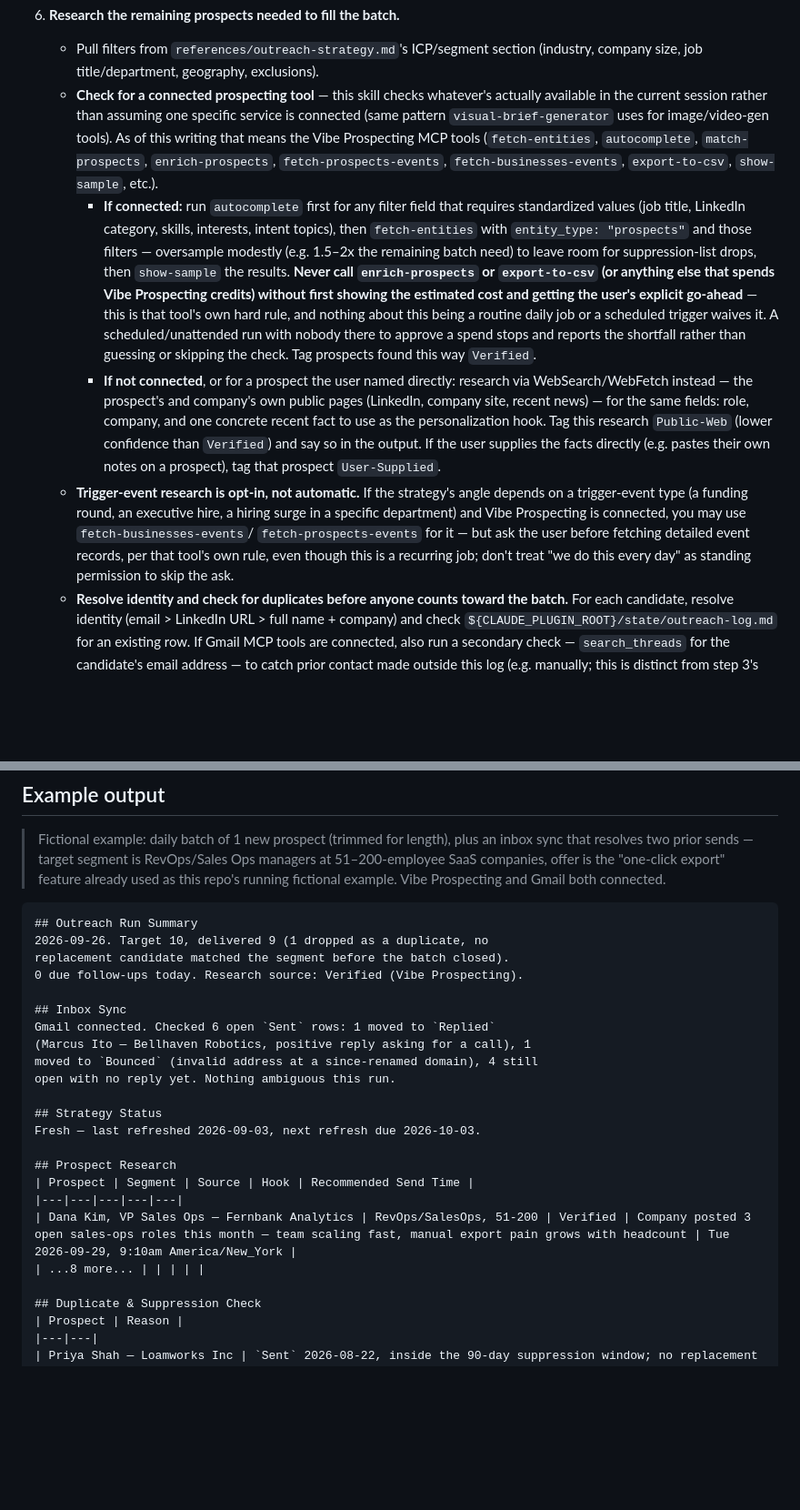
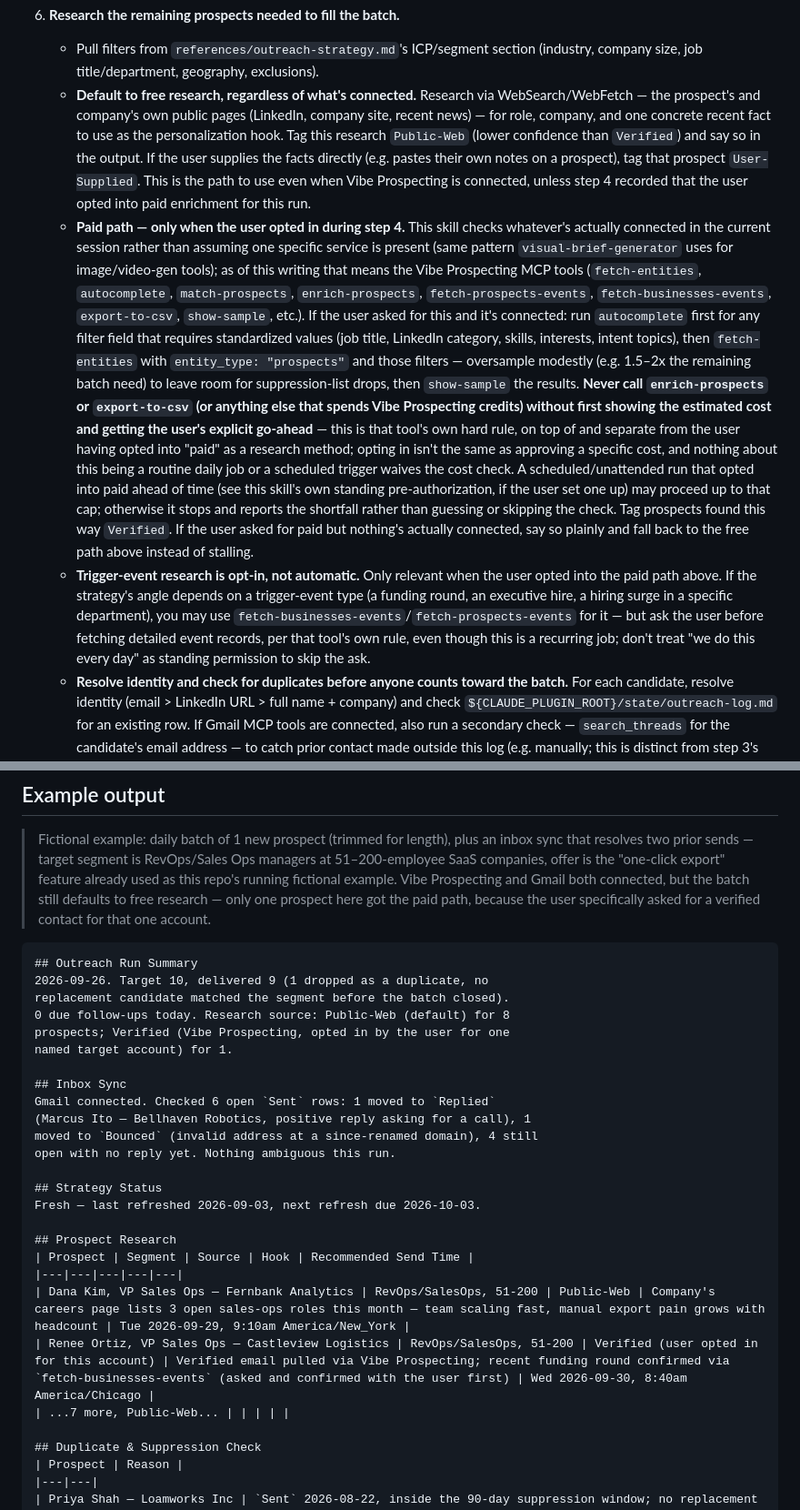
Before and after one commit to marcosmodly/marketing-skill, a Markdown page: skills/email-outreach/SKILL.md, 2 parts joined by grey strips. Shown at 91% size. Rendered like a GitHub page; blank space fills up the shorter version.

Commit message:
Default email-outreach to free public-web research, paid only on request
Vibe Prospecting is a paid, credit-based service. Being connected was
previously enough for email-outreach to use it automatically for every
batch. Flip the default: every run now uses free WebSearch/WebFetch
research (tagged Public-Web) regardless of what's connected, and only
switches to Vibe Prospecting's paid enrichment when the user explicitly
asks for it on that run (or for a specific prospect) — the existing
per-spend cost-estimate-and-go-ahead gate still applies on top of that,
unchanged, since opting into "paid" as a research method isn't the same
as approving a specific dollar amount.

Updates the scope-confirmation step, the research step's connected-tool
logic, formatting rules, and the worked example (now shows one prospect
researched free and one where the user opted into verified data for a
named account). README's connector section and skills-table row updated
to match.

Co-Authored-By: Claude Sonnet 5 <noreply@anthropic.com>
Claude-Session: https://claude.ai/code/session_015gKMA2C5W6GdLHbVDEmZ9E

````diff
--- a/skills/email-outreach/SKILL.md
+++ b/skills/email-outreach/SKILL.md
@@ -122,44 +131,52 @@ technically one tool call away.
    - Pull filters from `references/outreach-strategy.md`'s ICP/segment
      section (industry, company size, job title/department, geography,
      exclusions).
-   - **Check for a connected prospecting tool** — this skill checks
-     whatever's actually available in the current session rather than
-     assuming one specific service is connected (same pattern
-     `visual-brief-generator` uses for image/video-gen tools). As of this
-     writing that means the Vibe Prospecting MCP tools
-     (`fetch-entities`, `autocomplete`, `match-prospects`,
-     `enrich-prospects`, `fetch-prospects-events`,
-     `fetch-businesses-events`, `export-to-csv`, `show-sample`, etc.).
-     - **If connected:** run `autocomplete` first for any filter field
-       that requires standardized values (job title, LinkedIn category,
-       skills, interests, intent topics), then `fetch-entities` with
-       `entity_type: "prospects"` and those filters — oversample
-       modestly (e.g. 1.5–2x the remaining batch need) to leave room for
-       suppression-list drops, then `show-sample` the results. **Never
-       call `enrich-prospects` or `export-to-csv` (or anything else that
-       spends Vibe Prospecting credits) without first showing the
-       estimated cost and getting the user's explicit go-ahead** — this
-       is that tool's own hard rule, and nothing about this being a
-       routine daily job or a scheduled trigger waives it. A
-       scheduled/unattended run with nobody there to approve a spend
-       stops and reports the shortfall rather than guessing or skipping
-       the check. Tag prospects found this way `Verified`.
-     - **If not connected**, or for a prospect the user named directly:
-       research via WebSearch/WebFetch instead — the prospect's and
-       company's own public pages (LinkedIn, company site, recent news)
-       — for the same fields: role, company, and one concrete recent
-       fact to use as the personalization hook. Tag this research
-       `Public-Web` (lower confidence than `Verified`) and say so in the
-       output. If the user supplies the facts directly (e.g. pastes their
-       own notes on a prospect), tag that prospect `User-Supplied`.
-   - **Trigger-event research is opt-in, not automatic.** If the
-     strategy's angle depends on a trigger-event type (a funding round,
-     an executive hire, a hiring surge in a specific department) and Vibe
-     Prospecting is connected, you may use `fetch-businesses-events`/
-     `fetch-prospects-events` for it — but ask the user before fetching
-     detailed event records, per that tool's own rule, even though this
-     is a recurring job; don't treat "we do this every day" as standing
-     permission to skip the ask.
+   - **Default to free research, regardless of what's connected.**
+     Research via WebSearch/WebFetch — the prospect's and company's own
+     public pages (LinkedIn, company site, recent news) — for role,
+     company, and one concrete recent fact to use as the personalization
+     hook. Tag this research `Public-Web` (lower confidence than
+     `Verified`) and say so in the output. If the user supplies the facts
+     directly (e.g. pastes their own notes on a prospect), tag that
+     prospect `User-Supplied`. This is the path to use even when Vibe
+     Prospecting is connected, unless step 4 recorded that the user opted
+     into paid enrichment for this run.
+   - **Paid path — only when the user opted in during step 4.** This
+     skill checks whatever's actually connected in the current session
+     rather than assuming one specific service is present (same pattern
+     `visual-brief-generator` uses for image/video-gen tools); as of this
+     writing that means the Vibe Prospecting MCP tools (`fetch-entities`,
+     `autocomplete`, `match-prospects`, `enrich-prospects`,
+     `fetch-prospects-events`, `fetch-businesses-events`,
+     `export-to-csv`, `show-sample`, etc.). If the user asked for this
+     and it's connected: run `autocomplete` first for any filter field
+     that requires standardized values (job title, LinkedIn category,
+     skills, interests, intent topics), then `fetch-entities` with
+     `entity_type: "prospects"` and those filters — oversample modestly
+     (e.g. 1.5–2x the remaining batch need) to leave room for
+     suppression-list drops, then `show-sample` the results. **Never call
+     `enrich-prospects` or `export-to-csv` (or anything else that spends
+     Vibe Prospecting credits) without first showing the estimated cost
+     and getting the user's explicit go-ahead** — this is that tool's own
+     hard rule, on top of and separate from the user having opted into
+     "paid" as a research method; opting in isn't the same as approving a
+     specific cost, and nothing about this being a routine daily job or a
+     scheduled trigger waives the cost check. A scheduled/unattended run
+     that opted into paid ahead of time (see this skill's own standing
+     pre-authorization, if the user set one up) may proceed up to that
+     cap; otherwise it stops and reports the shortfall rather than
+     guessing or skipping the check. Tag prospects found this way
+     `Verified`. If the user asked for paid but nothing's actually
+     connected, say so plainly and fall back to the free path above
+     instead of stalling.
+   - **Trigger-event research is opt-in, not automatic.** Only relevant
+     when the user opted into the paid path above. If the strategy's
+     angle depends on a trigger-event type (a funding round, an
+     executive hire, a hiring surge in a specific department), you may
+     use `fetch-businesses-events`/`fetch-prospects-events` for it — but
+     ask the user before fetching detailed event records, per that
+     tool's own rule, even though this is a recurring job; don't treat
+     "we do this every day" as standing permission to skip the ask.
    - **Resolve identity and check for duplicates before anyone counts
      toward the batch.** For each candidate, resolve identity (email >
      LinkedIn URL > full name + company) and check
@@ -351,13 +373,18 @@ Use this exact section order, as Markdown `##` headings:
 > plus an inbox sync that resolves two prior sends — target segment is
 > RevOps/Sales Ops managers at 51–200-employee SaaS companies, offer is
 > the "one-click export" feature already used as this repo's running
-> fictional example. Vibe Prospecting and Gmail both connected.
+> fictional example. Vibe Prospecting and Gmail both connected, but the
+> batch still defaults to free research — only one prospect here got the
+> paid path, because the user specifically asked for a verified contact
+> for that one account.
 
 ```markdown
 ## Outreach Run Summary
 2026-09-26. Target 10, delivered 9 (1 dropped as a duplicate, no
 replacement candidate matched the segment before the batch closed).
-0 due follow-ups today. Research source: Verified (Vibe Prospecting).
+0 due follow-ups today. Research source: Public-Web (default) for 8
+prospects; Verified (Vibe Prospecting, opted in by the user for one
+named target account) for 1.
 
 ## Inbox Sync
 Gmail connected. Checked 6 open `Sent` rows: 1 moved to `Replied`
@@ -371,8 +398,9 @@ Fresh — last refreshed 2026-09-03, next refresh due 2026-10-03.
 ## Prospect Research
 | Prospect | Segment | Source | Hook | Recommended Send Time |
 |---|---|---|---|---|
-| Dana Kim, VP Sales Ops — Fernbank Analytics | RevOps/SalesOps, 51-200 | Verified | Company posted 3 open sales-ops roles this month — team scaling fast, manual export pain grows with headcount | Tue 2026-09-29, 9:10am America/New_York |
-| ...8 more... | | | | |
+| Dana Kim, VP Sales Ops — Fernbank Analytics | RevOps/SalesOps, 51-200 | Public-Web | Company's careers page lists 3 open sales-ops roles this month — team scaling fast, manual export pain grows with headcount | Tue 2026-09-29, 9:10am America/New_York |
+| Renee Ortiz, VP Sales Ops — Castleview Logistics | RevOps/SalesOps, 51-200 | Verified (user opted in for this account) | Verified email pulled via Vibe Prospecting; recent funding round confirmed via `fetch-businesses-events` (asked and confirmed with the user first) | Wed 2026-09-30, 8:40am America/Chicago |
+| ...7 more, Public-Web... | | | | |
 
 ## Duplicate & Suppression Check
 | Prospect | Reason |
````
Also changed, not shown: other parts of skills/email-outreach/SKILL.md (+15 -1 lines), README.md (+10 -6 lines).
